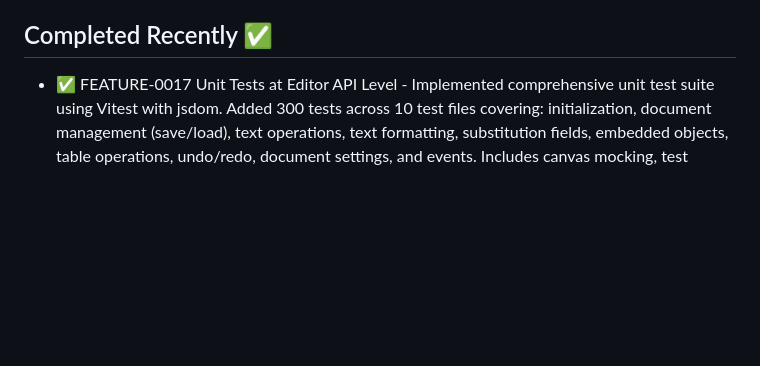
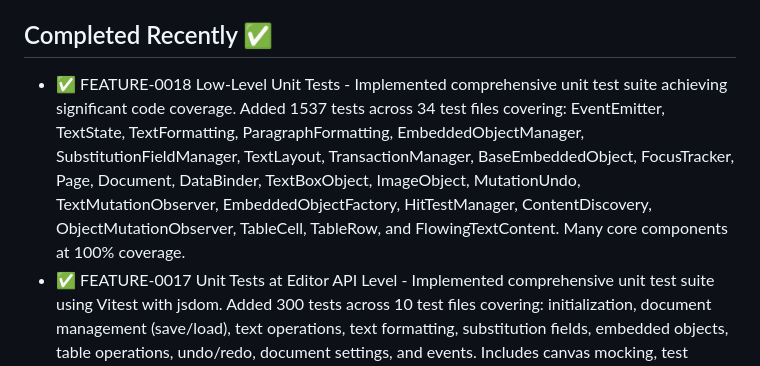
Before and after one commit to ProductCloudOS/editor, a Markdown page: TODO.md, the part around one of its changes. Drawn GitHub-style; blank space fills up the shorter version.

```diff
--- a/TODO.md
+++ b/TODO.md
@@ -55,6 +55,7 @@
 
 ## Completed Recently ✅
 
+- ✅ FEATURE-0018 Low-Level Unit Tests - Implemented comprehensive unit test suite achieving significant code coverage. Added 1537 tests across 34 test files covering: EventEmitter, TextState, TextFormatting, ParagraphFormatting, EmbeddedObjectManager, SubstitutionFieldManager, TextLayout, TransactionManager, BaseEmbeddedObject, FocusTracker, Page, Document, DataBinder, TextBoxObject, ImageObject, MutationUndo, TextMutationObserver, EmbeddedObjectFactory, HitTestManager, ContentDiscovery, ObjectMutationObserver, TableCell, TableRow, and FlowingTextContent. Many core components at 100% coverage.
 - ✅ FEATURE-0017 Unit Tests at Editor API Level - Implemented comprehensive unit test suite using Vitest with jsdom. Added 300 tests across 10 test files covering: initialization, document management (save/load), text operations, text formatting, substitution fields, embedded objects, table operations, undo/redo, document settings, and events. Includes canvas mocking, test helpers, and document fixtures for testing.
 - ✅ BUG-0025 Table Page Splitting - Fixed page splitting when first row intersects page border. Tables now move entirely to next page if no data rows can fit (headers don't count since they repeat). Added getFirstDataRowHeight() method and updated pagination logic to check if at least one data row fits before splitting.
 - ✅ BUG-0024 Substitution Field Formatting - Substitution fields now inherit text formatting from cursor position when inserted. Added formatting to SubstitutionFieldConfig and updated insertSubstitutionField() to pass cursor formatting.
```
Also changed, not shown: other parts of TODO.md (+1 -1 lines), plans/FEATURE-0018.md (+44 -1 lines).
